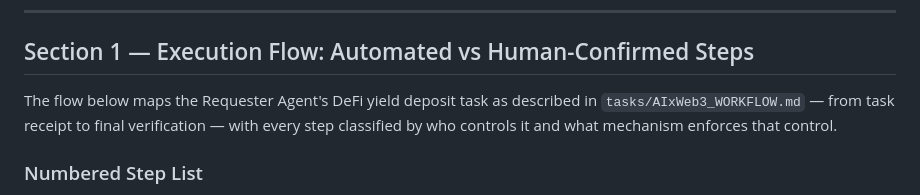
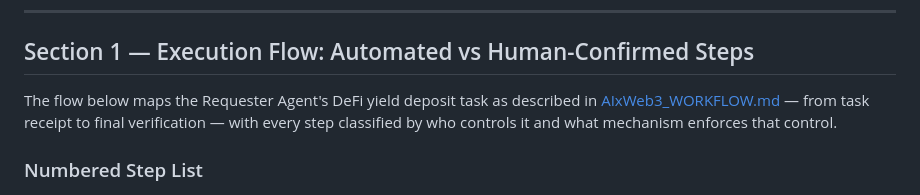
Before and after one commit to santteegt/ai-web3-school-cohort-0, a Markdown page: tasks/directions/task_wallet_permission-strategy-agent-onchain-actions.md, the part around the change. Drawn GitHub-style.

Commit message:
update wallet analysis

```diff
--- a/tasks/directions/task_wallet_permission-strategy-agent-onchain-actions.md
+++ b/tasks/directions/task_wallet_permission-strategy-agent-onchain-actions.md
@@ -7,7 +7,7 @@
 
 ## Section 1 — Execution Flow: Automated vs Human-Confirmed Steps
 
-The flow below maps the Requester Agent's DeFi yield deposit task as described in `tasks/AIxWeb3_WORKFLOW.md` — from task receipt to final verification — with every step classified by who controls it and what mechanism enforces that control.
+The flow below maps the Requester Agent's DeFi yield deposit task as described in [AIxWeb3_WORKFLOW.md](/tasks/AIxWeb3_WORKFLOW.md) — from task receipt to final verification — with every step classified by who controls it and what mechanism enforces that control.
 
 ### Numbered Step List
 
```
